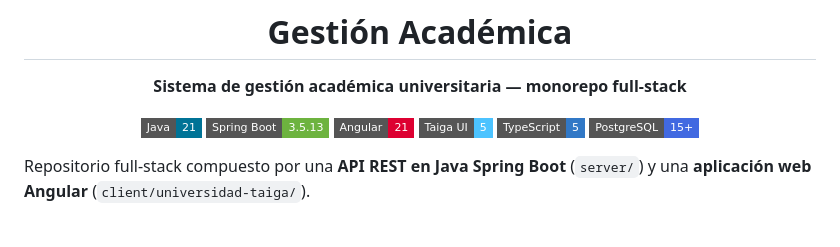
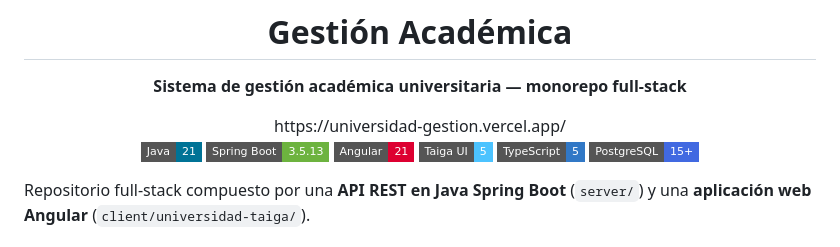
Before and after one commit to MichaelSleytter/gestion-academica, a Markdown page: README.md, the part around the change. Drawn GitHub-style; badges without logos.

Commit message:
docs: añadir URL producción

```diff
--- a/README.md
+++ b/README.md
@@ -3,6 +3,7 @@
 # Gestión Académica
 
   <p><strong>Sistema de gestión académica universitaria — monorepo full-stack</strong></p>
+  https://universidad-gestion.vercel.app/
 
   [![Java 21](https://img.shields.io/badge/Java-21-007396?style=flat-square&logo=openjdk&logoColor=white)](https://www.oracle.com/java/)
   [![Spring Boot](https://img.shields.io/badge/Spring%20Boot-3.5.13-6DB33F?style=flat-square&logo=springboot&logoColor=white)](https://spring.io/projects/spring-boot)
```
